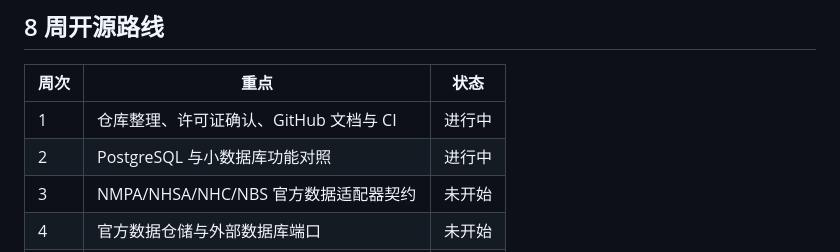
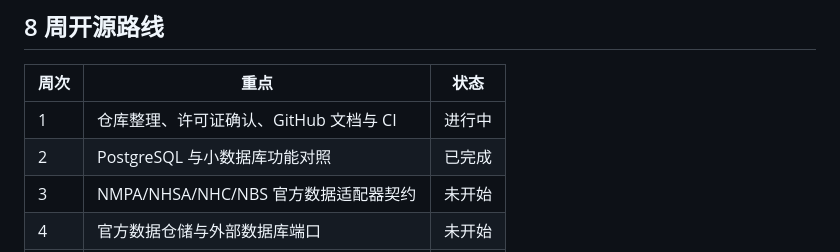
Before and after one commit to zhouPi-314/carepath, a Markdown page: README.md, the part around the change. Drawn GitHub-style.

```diff
--- a/README.md
+++ b/README.md
@@ -96,7 +96,7 @@ cd apps/android
 | 周次 | 重点 | 状态 |
 |---|---|---|
 | 1 | 仓库整理、许可证确认、GitHub 文档与 CI | 进行中 |
-| 2 | PostgreSQL 与小数据库功能对照 | 进行中 |
+| 2 | PostgreSQL 与小数据库功能对照 | 已完成 |
 | 3 | NMPA/NHSA/NHC/NBS 官方数据适配器契约 | 未开始 |
 | 4 | 官方数据仓储与外部数据库端口 | 未开始 |
 | 5 | Web 主流程 E2E 与小型测试库 | 未开始 |
```
Also changed, not shown: docs/plans/05-implementation-and-acceptance.md (+6 -5 lines).
